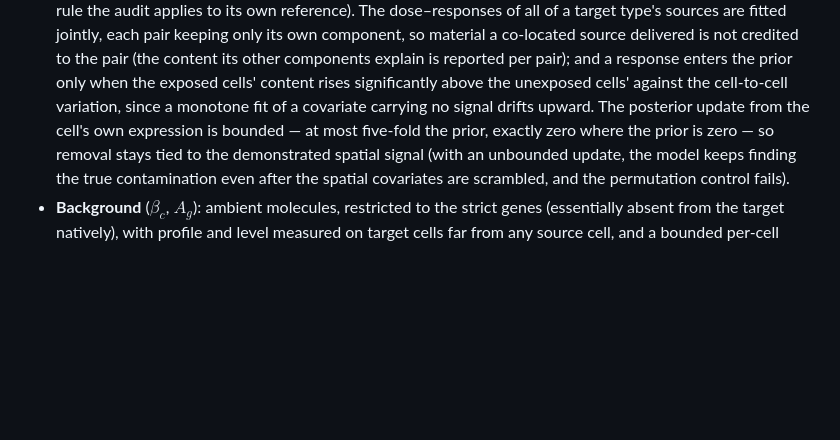
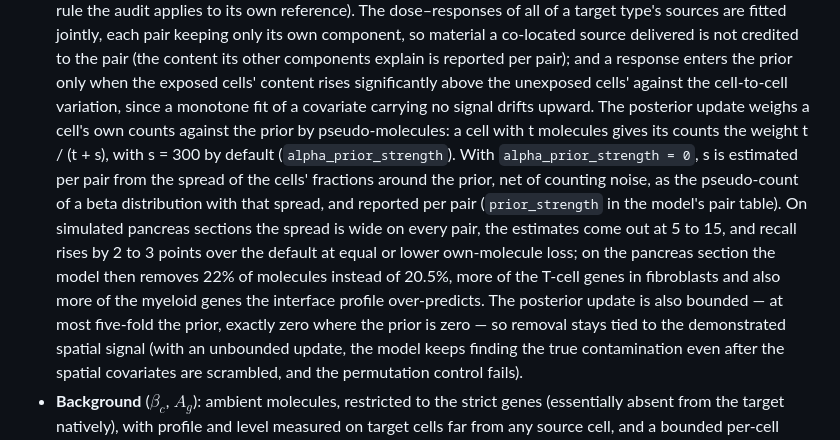
Before and after one commit to kharchenkolab/cellAdmix-core, a Markdown page: docs/generative.md, the part around the change. Drawn GitHub-style; blank space fills up the shorter version.

Commit message:
Describe the prior strength of the per-cell admixed fraction

```diff
--- a/docs/generative.md
+++ b/docs/generative.md
@@ -84,7 +84,20 @@ come from:
   content rises significantly above the unexposed cells' against the
   cell-to-cell variation, since a monotone fit of a covariate carrying
   no signal drifts upward. The
-  posterior update from the cell's own expression is bounded — at most
+  posterior update weighs a cell's own counts against the prior by
+  pseudo-molecules: a cell with t molecules gives its counts the weight
+  t / (t + s), with s = 300 by default (`alpha_prior_strength`). With
+  `alpha_prior_strength = 0`, s is estimated per pair from the spread of
+  the cells' fractions around the prior, net of counting noise, as the
+  pseudo-count of a beta distribution with that spread, and reported per
+  pair (`prior_strength` in the model's pair table). On simulated
+  pancreas sections the spread is wide on every pair, the estimates come
+  out at 5 to 15, and recall rises by 2 to 3 points over the default at
+  equal or lower own-molecule loss; on the pancreas section the model
+  then removes 22% of molecules instead of 20.5%, more of the T-cell
+  genes in fibroblasts and also more of the myeloid genes the interface
+  profile over-predicts. The
+  posterior update is also bounded — at most
   five-fold the prior, exactly zero where the prior is zero — so removal
   stays tied to the demonstrated spatial signal (with an unbounded
   update, the model keeps finding the true contamination even after the
```
